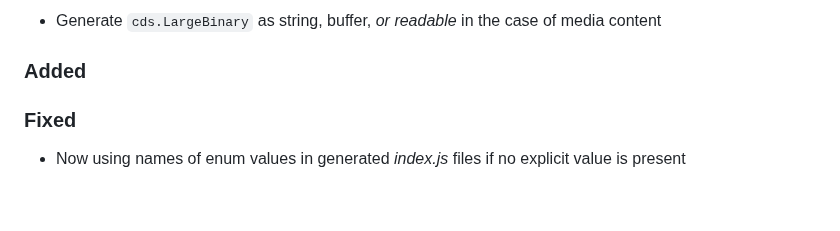
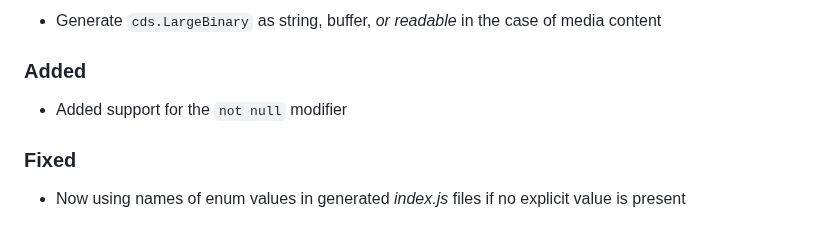
Before and after one commit to cap-js/cds-typer, a Markdown page: CHANGELOG.md, the part around the change. Rendered like a GitHub page; blank space fills up the shorter version.

Commit message:
Add changelog entry

```diff
--- a/CHANGELOG.md
+++ b/CHANGELOG.md
@@ -10,6 +10,8 @@ The format is based on [Keep a Changelog](http://keepachangelog.com/).
 - Generate `cds.LargeBinary` as string, buffer, _or readable_ in the case of media content
 
 ### Added
+- Added support for the `not null` modifier
+
 ### Fixed
 - Now using names of enum values in generated _index.js_ files if no explicit value is present
 
```
